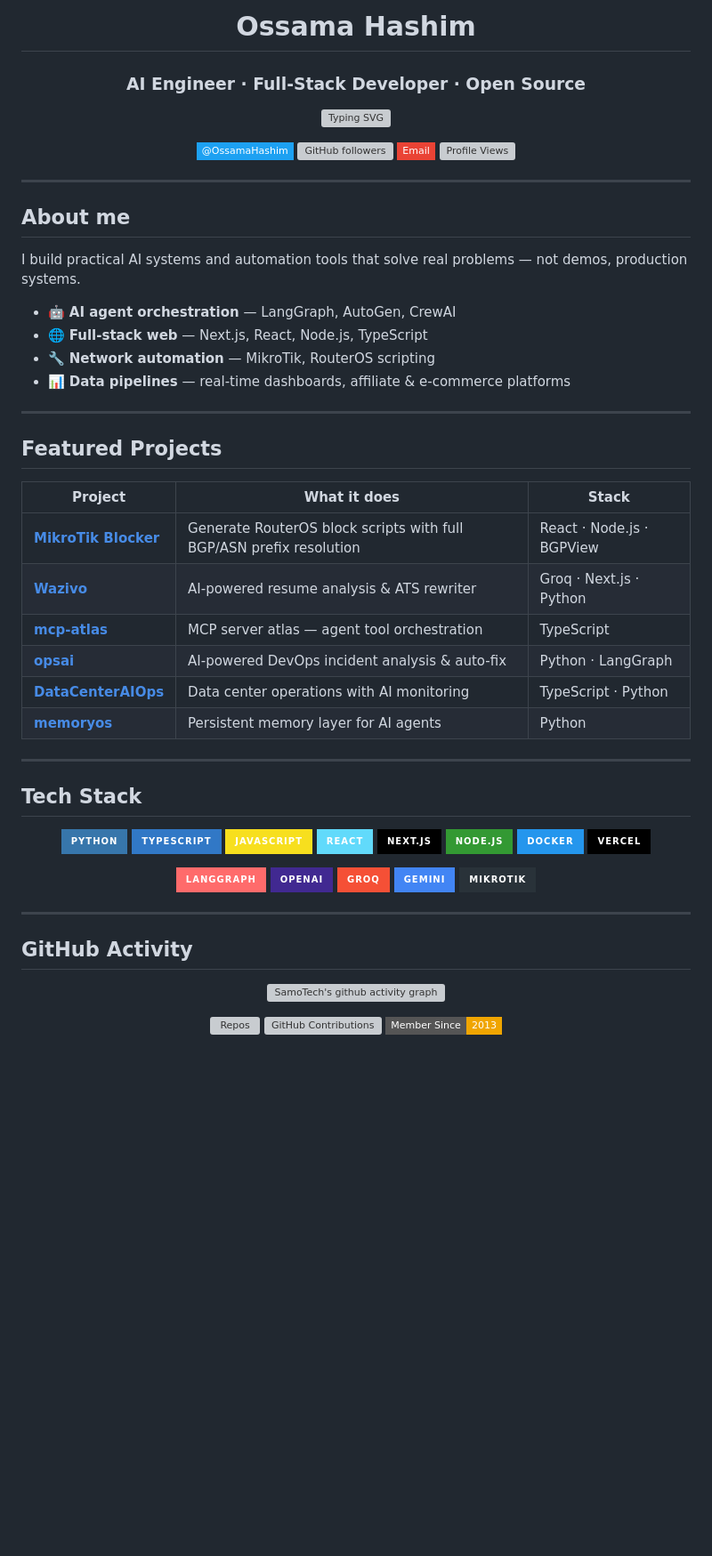
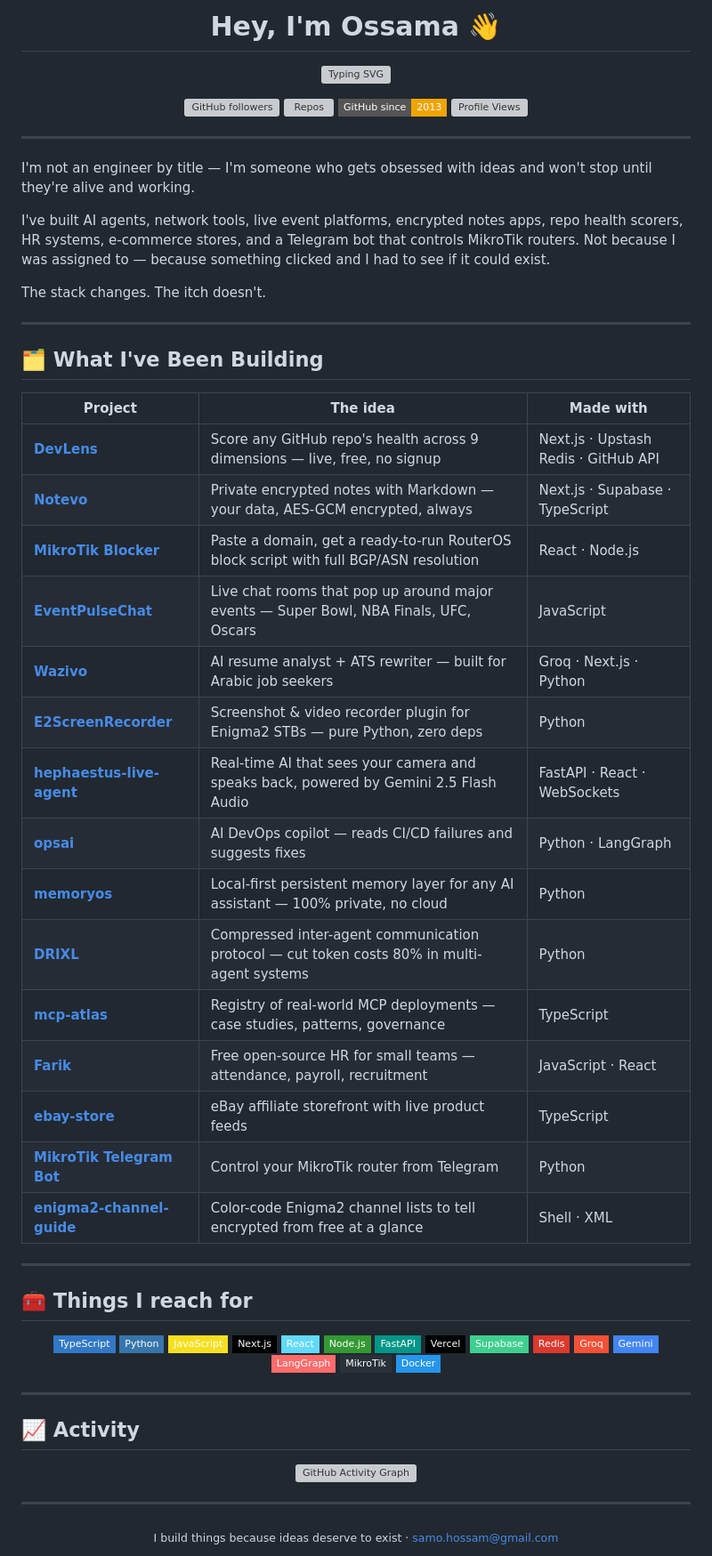
Before and after one commit to SamoTech/SamoTech, a Markdown page: README.md, the part around one of its changes. Shown at 89% size. Drawn GitHub-style; badges without logos; blank space fills up the shorter version; grey boxes are pictures that could not be loaded.

Commit message:
profile: rewrite — tech lover who ships ideas, all active projects

```diff
--- a/README.md
+++ b/README.md
@@ -1,5 +1,4 @@
 <div align="center">
 
-# Ossama Hashim
-### AI Engineer · Full-Stack Developer · Open Source
+# Hey, I'm Ossama 👋
 
@@ -7,72 +6,77 @@
 
-[![Twitter](https://img.shields.io/badge/@OssamaHashim-1DA1F2?style=flat-square&logo=twitter&logoColor=white)](https://twitter.com/OssamaHashim)
-[![GitHub followers](https://img.shields.io/github/followers/SamoTech?style=flat-square&color=5b8def)](https://github.com/SamoTech)
-[![Email](https://img.shields.io/badge/Email-EA4335?style=flat-square&logo=gmail&logoColor=white)](mailto:samo.hossam@gmail.com)
-[![Profile Views](https://komarev.com/ghpvc/?username=SamoTech&style=flat-square&color=5b8def)](https://github.com/SamoTech)
+[![GitHub followers](https://img.shields.io/github/followers/SamoTech?style=flat-square&color=01696f)](https://github.com/SamoTech)
+[![Repos](https://img.shields.io/badge/dynamic/json?url=https://api.github.com/users/SamoTech&query=$.public_repos&label=Repos&style=flat-square&color=01696f&logo=github)](https://github.com/SamoTech?tab=repositories)
+[![Member Since](https://img.shields.io/badge/GitHub%20since-2013-f0a500?style=flat-square&logo=github)](https://github.com/SamoTech)
+[![Profile Views](https://komarev.com/ghpvc/?username=SamoTech&style=flat-square&color=01696f)](https://github.com/SamoTech)
 
 </div>
 
 ---
 
-## About me
+I'm not an engineer by title — I'm someone who gets obsessed with ideas and won't stop until they're alive and working.
 
-I build practical AI systems and automation tools that solve real problems — not demos, production systems.
+I've built AI agents, network tools, live event platforms, encrypted notes apps, repo health scorers, HR systems, e-commerce stores, and a Telegram bot that controls MikroTik routers. Not because I was assigned to — because something clicked and I had to see if it could exist.
 
-- 🤖 **AI agent orchestration** — LangGraph, AutoGen, CrewAI
-- 🌐 **Full-stack web** — Next.js, React, Node.js, TypeScript
-- 🔧 **Network automation** — MikroTik, RouterOS scripting
-- 📊 **Data pipelines** — real-time dashboards, affiliate & e-commerce platforms
+The stack changes. The itch doesn't.
 
 ---
 
-## Featured Projects
+## 🗂️ What I've Been Building
 
-| Project | What it does | Stack |
+| Project | The idea | Made with |
 |---|---|---|
-| [**MikroTik Blocker**](https://github.com/SamoTech/mikrotik-blocker) | Generate RouterOS block scripts with full BGP/ASN prefix resolution | React · Node.js · BGPView |
-| [**Wazivo**](https://github.com/SamoTech/Wazivo) | AI-powered resume analysis & ATS rewriter | Groq · Next.js · Python |
-| [**mcp-atlas**](https://github.com/SamoTech/mcp-atlas) | MCP server atlas — agent tool orchestration | TypeScript |
-| [**opsai**](https://github.com/SamoTech/opsai) | AI-powered DevOps incident analysis & auto-fix | Python · LangGraph |
-| [**DataCenterAIOps**](https://github.com/SamoTech/DataCenterAIOps) | Data center operations with AI monitoring | TypeScript · Python |
-| [**memoryos**](https://github.com/SamoTech/memoryos) | Persistent memory layer for AI agents | Python |
+| [**DevLens**](https://github.com/SamoTech/devlens) | Score any GitHub repo's health across 9 dimensions — live, free, no signup | Next.js · Upstash Redis · GitHub API |
+| [**Notevo**](https://github.com/SamoTech/notevo) | Private encrypted notes with Markdown — your data, AES-GCM encrypted, always | Next.js · Supabase · TypeScript |
+| [**MikroTik Blocker**](https://github.com/SamoTech/mikrotik-blocker) | Paste a domain, get a ready-to-run RouterOS block script with full BGP/ASN resolution | React · Node.js |
+| [**EventPulseChat**](https://github.com/SamoTech/EventPulseChat) | Live chat rooms that pop up around major events — Super Bowl, NBA Finals, UFC, Oscars | JavaScript |
+| [**Wazivo**](https://github.com/SamoTech/Wazivo) | AI resume analyst + ATS rewriter — built for Arabic job seekers | Groq · Next.js · Python |
+| [**E2ScreenRecorder**](https://github.com/SamoTech/E2ScreenRecorder) | Screenshot & video recorder plugin for Enigma2 STBs — pure Python, zero deps | Python |
+| [**hephaestus-live-agent**](https://github.com/SamoTech/hephaestus-live-agent) | Real-time AI that sees your camera and speaks back, powered by Gemini 2.5 Flash Audio | FastAPI · React · WebSockets |
+| [**opsai**](https://github.com/SamoTech/opsai) | AI DevOps copilot — reads CI/CD failures and suggests fixes | Python · LangGraph |
+| [**memoryos**](https://github.com/SamoTech/memoryos) | Local-first persistent memory layer for any AI assistant — 100% private, no cloud | Python |
+| [**DRIXL**](https://github.com/SamoTech/DRIXL) | Compressed inter-agent communication protocol — cut token costs 80% in multi-agent systems | Python |
+| [**mcp-atlas**](https://github.com/SamoTech/mcp-atlas) | Registry of real-world MCP deployments — case studies, patterns, governance | TypeScript |
+| [**Farik**](https://github.com/SamoTech/Farik) | Free open-source HR for small teams — attendance, payroll, recruitment | JavaScript · React |
+| [**ebay-store**](https://github.com/SamoTech/ebay-store) | eBay affiliate storefront with live product feeds | TypeScript |
+| [**MikroTik Telegram Bot**](https://github.com/SamoTech/mikrotik-telegram-bot) | Control your MikroTik router from Telegram | Python |
+| [**enigma2-channel-guide**](https://github.com/SamoTech/enigma2-channel-color-guide) | Color-code Enigma2 channel lists to tell encrypted from free at a glance | Shell · XML |
 
 ---
 
-## Tech Stack
+## 🧰 Things I reach for
 
 <div align="center">
 
-![Python](https://img.shields.io/badge/Python-3776AB?style=for-the-badge&logo=python&logoColor=white)
-![TypeScript](https://img.shields.io/badge/TypeScript-3178C6?style=for-the-badge&logo=typescript&logoColor=white)
-![JavaScript](https://img.shields.io/badge/JavaScript-F7DF1E?style=for-the-badge&logo=javascript&logoColor=black)
-![React](https://img.shields.io/badge/React-61DAFB?style=for-the-badge&logo=react&logoColor=black)
-![Next.js](https://img.shields.io/badge/Next.js-000000?style=for-the-badge&logo=nextdotjs&logoColor=white)
-![Node.js](https://img.shields.io/badge/Node.js-339933?style=for-the-badge&logo=nodedotjs&logoColor=white)
-![Docker](https://img.shields.io/badge/Docker-2496ED?style=for-the-badge&logo=docker&logoColor=white)
-![Vercel](https://img.shields.io/badge/Vercel-000000?style=for-the-badge&logo=vercel&logoColor=white)
-
-![LangGraph](https://img.shields.io/badge/LangGraph-FF6B6B?style=for-the-badge&logoColor=white)
-![OpenAI](https://img.shields.io/badge/OpenAI-412991?style=for-the-badge&logo=openai&logoColor=white)
-![Groq](https://img.shields.io/badge/Groq-F55036?style=for-the-badge&logoColor=white)
-![Google Gemini](https://img.shields.io/badge/Gemini-4285F4?style=for-the-badge&logo=google&logoColor=white)
-![MikroTik](https://img.shields.io/badge/MikroTik-293239?style=for-the-badge&logoColor=white)
+![TypeScript](https://img.shields.io/badge/TypeScript-3178C6?style=flat-square&logo=typescript&logoColor=white)
+![Python](https://img.shields.io/badge/Python-3776AB?style=flat-square&logo=python&logoColor=white)
+![JavaScript](https://img.shields.io/badge/JavaScript-F7DF1E?style=flat-square&logo=javascript&logoColor=black)
+![Next.js](https://img.shields.io/badge/Next.js-000000?style=flat-square&logo=nextdotjs&logoColor=white)
+![React](https://img.shields.io/badge/React-61DAFB?style=flat-square&logo=react&logoColor=black)
+![Node.js](https://img.shields.io/badge/Node.js-339933?style=flat-square&logo=nodedotjs&logoColor=white)
+![FastAPI](https://img.shields.io/badge/FastAPI-009688?style=flat-square&logo=fastapi&logoColor=white)
+![Vercel](https://img.shields.io/badge/Vercel-000000?style=flat-square&logo=vercel&logoColor=white)
+![Supabase](https://img.shields.io/badge/Supabase-3ECF8E?style=flat-square&logo=supabase&logoColor=white)
+![Redis](https://img.shields.io/badge/Redis-DC382D?style=flat-square&logo=redis&logoColor=white)
+![Groq](https://img.shields.io/badge/Groq-F55036?style=flat-square&logoColor=white)
+![Gemini](https://img.shields.io/badge/Gemini-4285F4?style=flat-square&logo=google&logoColor=white)
+![LangGraph](https://img.shields.io/badge/LangGraph-FF6B6B?style=flat-square&logoColor=white)
+![MikroTik](https://img.shields.io/badge/MikroTik-293239?style=flat-square&logoColor=white)
+![Docker](https://img.shields.io/badge/Docker-2496ED?style=flat-square&logo=docker&logoColor=white)
 
 </div>
 
 ---
 
-## GitHub Activity
+## 📈 Activity
 
 <div align="center">
 
-[![SamoTech's github activity graph](https://github-readme-activity-graph.vercel.app/graph?username=SamoTech&theme=tokyo-night&hide_border=true&area=true)](https://github.com/SamoTech)
+[![GitHub Activity Graph](https://github-readme-activity-graph.vercel.app/graph?username=SamoTech&theme=tokyo-night&hide_border=true&area=true)](https://github.com/SamoTech)
 
 </div>
 
+---
+
 <div align="center">
-
-![Repos](https://img.shields.io/badge/dynamic/json?url=https://api.github.com/users/SamoTech&query=$.public_repos&label=Repos&style=flat-square&color=5b8def&logo=github)
-![GitHub Contributions](https://img.shields.io/github/commit-activity/y/SamoTech/SamoTech?style=flat-square&color=4caf7d&logo=github&label=Contributions%20(2026))
-![Member Since](https://img.shields.io/badge/Member%20Since-2013-f0a500?style=flat-square&logo=github)
-
+  <sub>I build things because ideas deserve to exist · <a href="mailto:samo.hossam@gmail.com">samo.hossam@gmail.com</a></sub>
 </div>
```
Also changed, not shown: other parts of README.md (+1 -1 lines).
